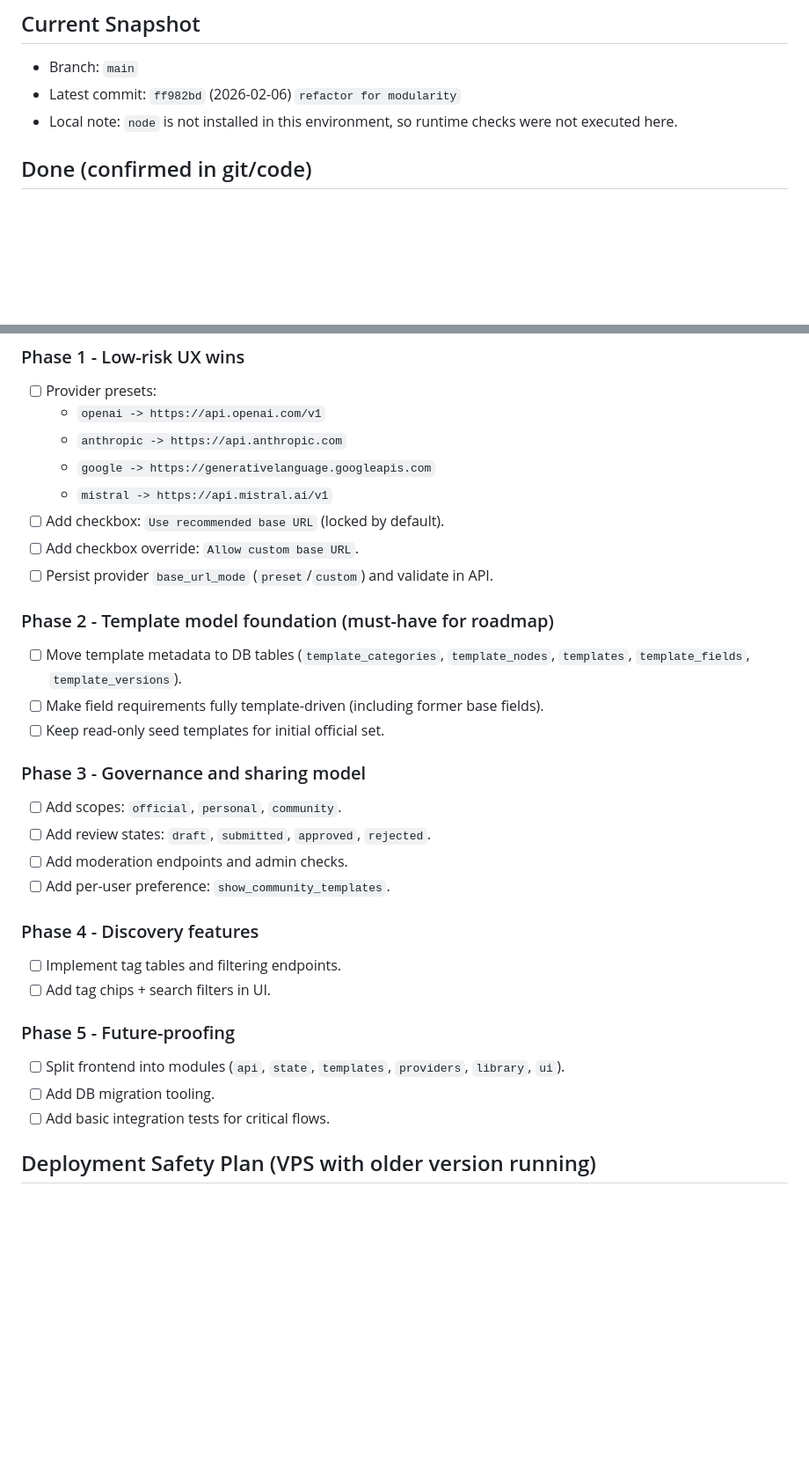
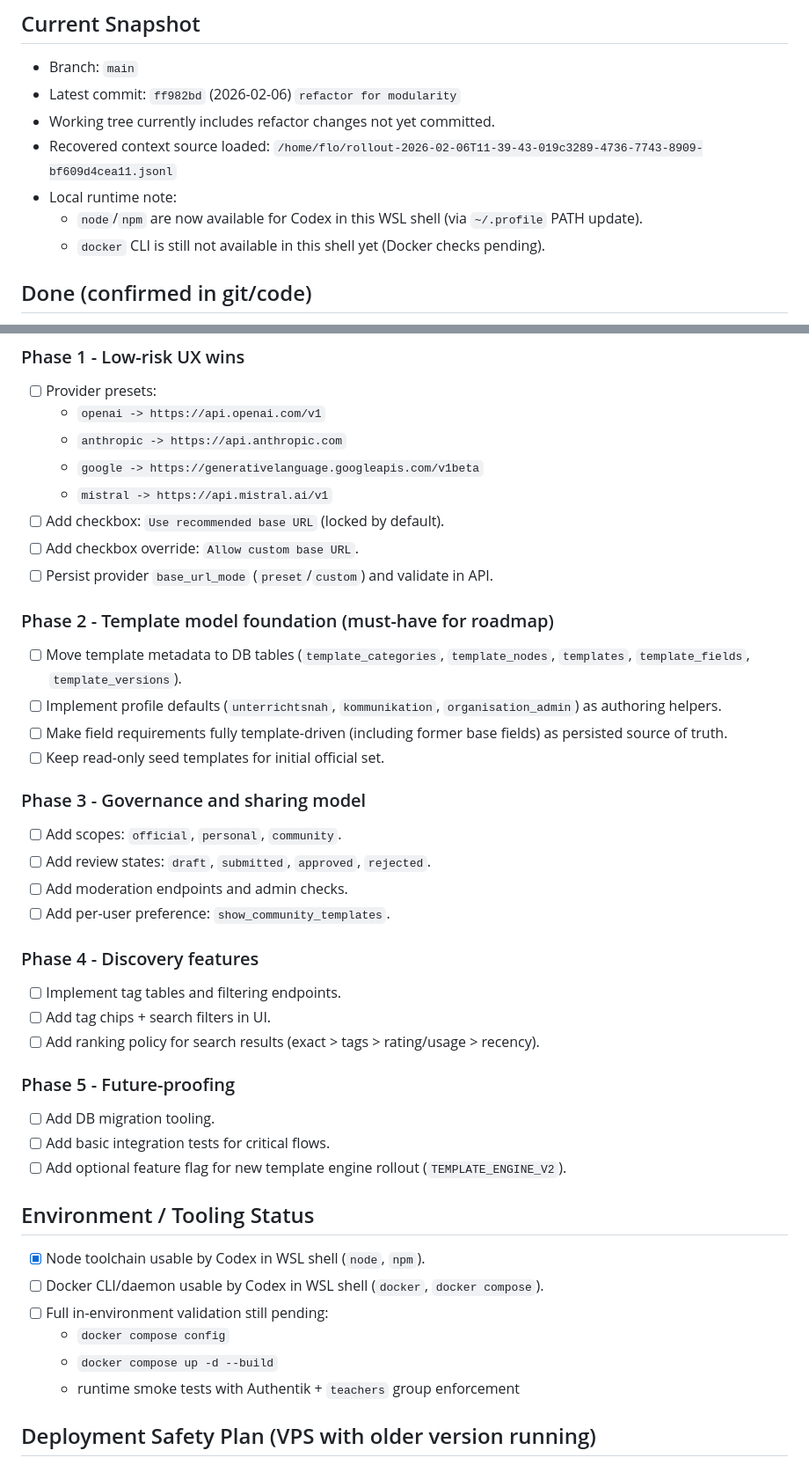
Before and after one commit to fbernklau/prompt_creator, a Markdown page: done_todo.md, 2 parts joined by grey strips. Shown at 88% size. Drawn GitHub-style; blank space fills up the shorter version.

```diff
--- a/done_todo.md
+++ b/done_todo.md
@@ -11,7 +11,11 @@ Owner: Team + Codex
 ## Current Snapshot
 - Branch: `main`
 - Latest commit: `ff982bd` (2026-02-06) `refactor for modularity`
-- Local note: `node` is not installed in this environment, so runtime checks were not executed here.
+- Working tree currently includes refactor changes not yet committed.
+- Recovered context source loaded: `/home/flo/rollout-2026-02-06T11-39-43-019c3289-4736-7743-8909-bf609d4cea11.jsonl`
+- Local runtime note:
+  - `node`/`npm` are now available for Codex in this WSL shell (via `~/.profile` PATH update).
+  - `docker` CLI is still not available in this shell yet (Docker checks pending).
 
 ## Done (confirmed in git/code)
 - [x] Docker/build refactor (`56bb8de`): Dockerfile + compose + env cleanup.
@@ -65,7 +89,7 @@ Owner: Team + Codex
 - [ ] Provider presets:
   - `openai -> https://api.openai.com/v1`
   - `anthropic -> https://api.anthropic.com`
-  - `google -> https://generativelanguage.googleapis.com`
+  - `google -> https://generativelanguage.googleapis.com/v1beta`
   - `mistral -> https://api.mistral.ai/v1`
 - [ ] Add checkbox: `Use recommended base URL` (locked by default).
 - [ ] Add checkbox override: `Allow custom base URL`.
@@ -73,7 +97,8 @@ Owner: Team + Codex
 
 ### Phase 2 - Template model foundation (must-have for roadmap)
 - [ ] Move template metadata to DB tables (`template_categories`, `template_nodes`, `templates`, `template_fields`, `template_versions`).
-- [ ] Make field requirements fully template-driven (including former base fields).
+- [ ] Implement profile defaults (`unterrichtsnah`, `kommunikation`, `organisation_admin`) as authoring helpers.
+- [ ] Make field requirements fully template-driven (including former base fields) as persisted source of truth.
 - [ ] Keep read-only seed templates for initial official set.
 
 ### Phase 3 - Governance and sharing model
@@ -85,11 +110,20 @@ Owner: Team + Codex
 ### Phase 4 - Discovery features
 - [ ] Implement tag tables and filtering endpoints.
 - [ ] Add tag chips + search filters in UI.
+- [ ] Add ranking policy for search results (exact > tags > rating/usage > recency).
 
 ### Phase 5 - Future-proofing
-- [ ] Split frontend into modules (`api`, `state`, `templates`, `providers`, `library`, `ui`).
 - [ ] Add DB migration tooling.
 - [ ] Add basic integration tests for critical flows.
+- [ ] Add optional feature flag for new template engine rollout (`TEMPLATE_ENGINE_V2`).
+
+## Environment / Tooling Status
+- [x] Node toolchain usable by Codex in WSL shell (`node`, `npm`).
+- [ ] Docker CLI/daemon usable by Codex in WSL shell (`docker`, `docker compose`).
+- [ ] Full in-environment validation still pending:
+  - `docker compose config`
+  - `docker compose up -d --build`
+  - runtime smoke tests with Authentik + `teachers` group enforcement
 
 ## Deployment Safety Plan (VPS with older version running)
 - [ ] On VPS, record:
```
Also changed, not shown: other parts of done_todo.md (+25 -5 lines).
